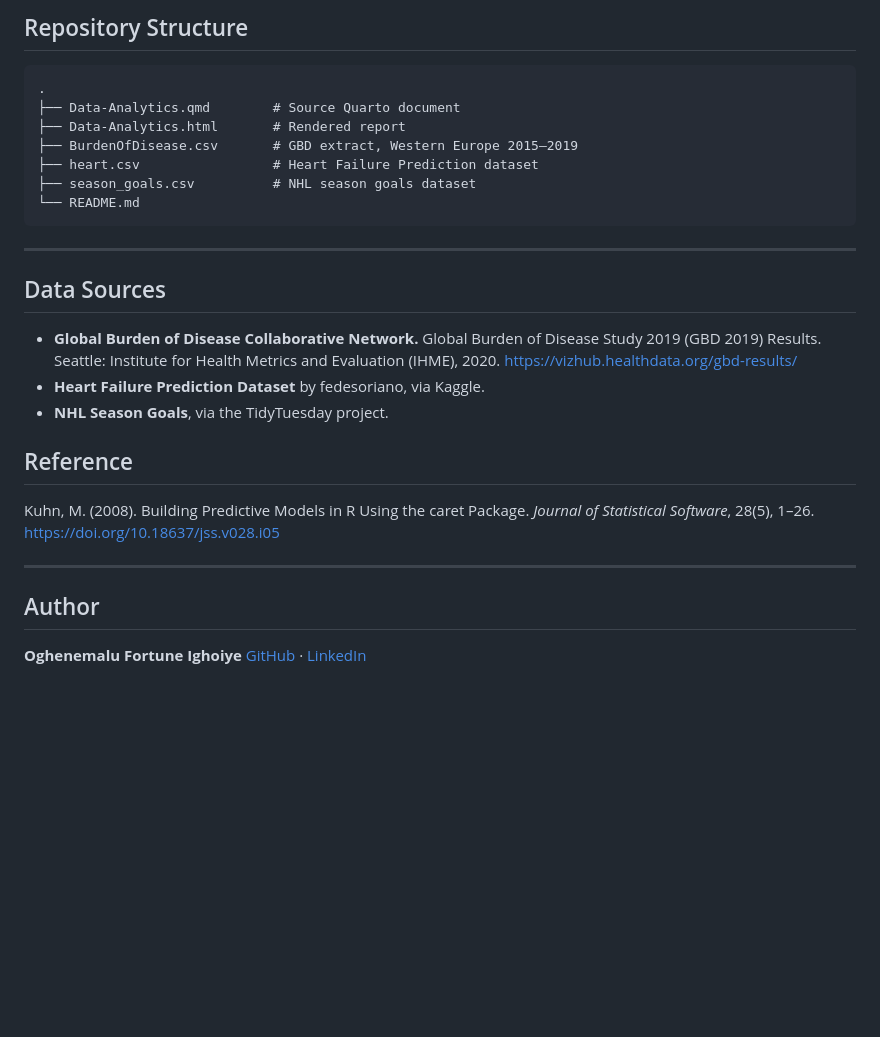
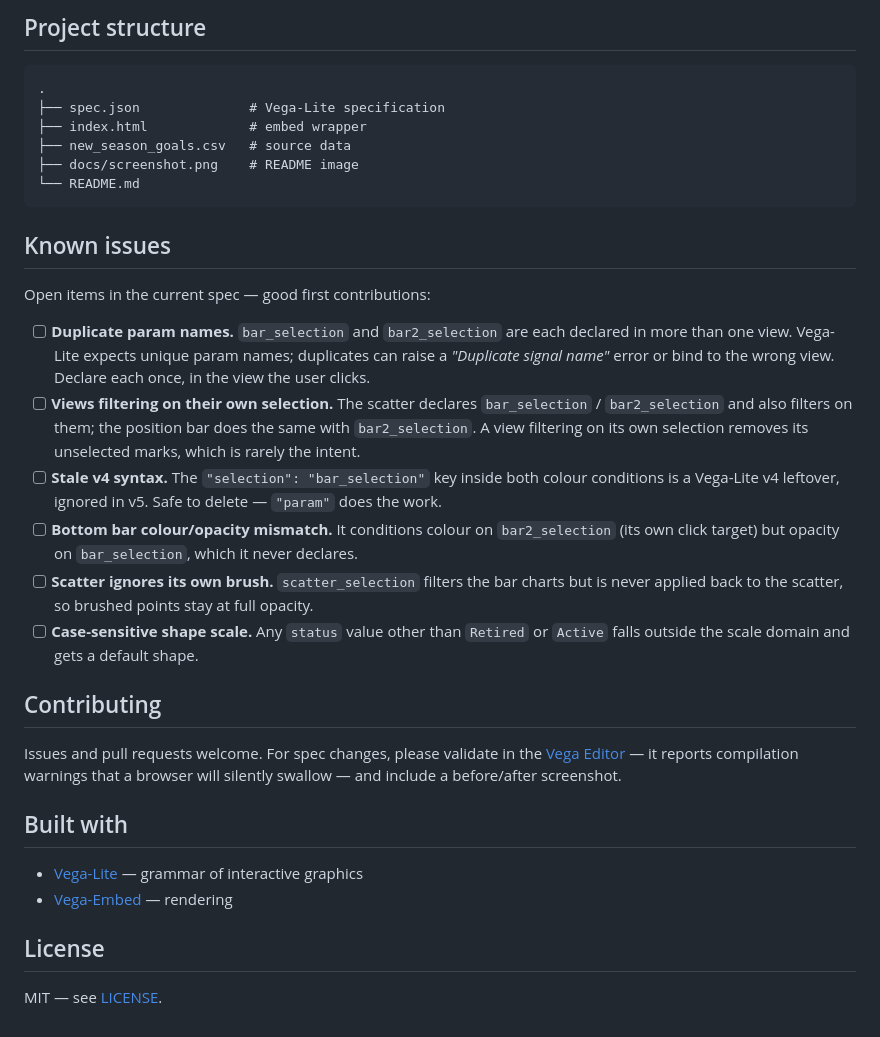
Before and after one commit to OGfortune/NHL-Player-Stat-Data-Visualisation, a Markdown page: README.md, the part around one of its changes. Rendered like a GitHub page; blank space fills up the shorter version.

````diff
--- a/README.md
+++ b/README.md
@@ -135,34 +92,35 @@ The rendered HTML includes all code, output tables and interactive plots.
 
-## Repository Structure
+## Project structure
 
 ```
 .
-├── Data-Analytics.qmd        # Source Quarto document
-├── Data-Analytics.html       # Rendered report
-├── BurdenOfDisease.csv       # GBD extract, Western Europe 2015–2019
-├── heart.csv                 # Heart Failure Prediction dataset
-├── season_goals.csv          # NHL season goals dataset
+├── spec.json              # Vega-Lite specification
+├── index.html             # embed wrapper
+├── new_season_goals.csv   # source data
+├── docs/screenshot.png    # README image
 └── README.md
 ```
 
----
+## Known issues
 
-## Data Sources
+Open items in the current spec — good first contributions:
 
-- **Global Burden of Disease Collaborative Network.** Global Burden of Disease Study 2019 (GBD 2019)
-  Results. Seattle: Institute for Health Metrics and Evaluation (IHME), 2020.
-  https://vizhub.healthdata.org/gbd-results/
-- **Heart Failure Prediction Dataset** by fedesoriano, via Kaggle.
-- **NHL Season Goals**, via the TidyTuesday project.
+- [ ] **Duplicate param names.** `bar_selection` and `bar2_selection` are each declared in more than one view. Vega-Lite expects unique param names; duplicates can raise a *"Duplicate signal name"* error or bind to the wrong view. Declare each once, in the view the user clicks.
+- [ ] **Views filtering on their own selection.** The scatter declares `bar_selection` / `bar2_selection` and also filters on them; the position bar does the same with `bar2_selection`. A view filtering on its own selection removes its unselected marks, which is rarely the intent.
+- [ ] **Stale v4 syntax.** The `"selection": "bar_selection"` key inside both colour conditions is a Vega-Lite v4 leftover, ignored in v5. Safe to delete — `"param"` does the work.
+- [ ] **Bottom bar colour/opacity mismatch.** It conditions colour on `bar2_selection` (its own click target) but opacity on `bar_selection`, which it never declares.
+- [ ] **Scatter ignores its own brush.** `scatter_selection` filters the bar charts but is never applied back to the scatter, so brushed points stay at full opacity.
+- [ ] **Case-sensitive shape scale.** Any `status` value other than `Retired` or `Active` falls outside the scale domain and gets a default shape.
 
-## Reference
+## Contributing
 
-Kuhn, M. (2008). Building Predictive Models in R Using the caret Package. *Journal of Statistical
-Software*, 28(5), 1–26. https://doi.org/10.18637/jss.v028.i05
+Issues and pull requests welcome. For spec changes, please validate in the [Vega Editor](https://vega.github.io/editor/) — it reports compilation warnings that a browser will silently swallow — and include a before/after screenshot.
 
----
+## Built with
 
-## Author
+- [Vega-Lite](https://vega.github.io/vega-lite/) — grammar of interactive graphics
+- [Vega-Embed](https://github.com/vega/vega-embed) — rendering
 
-**Oghenemalu Fortune Ighoiye**
-[GitHub](https://github.com/OGfortune) · [LinkedIn](https://www.linkedin.com/in/oghenemalu-fortune-ighoiye-3bb916186/)
+## License
+
+MIT — see [LICENSE](LICENSE).
````
Also changed, not shown: other parts of README.md (+71 -114 lines).
